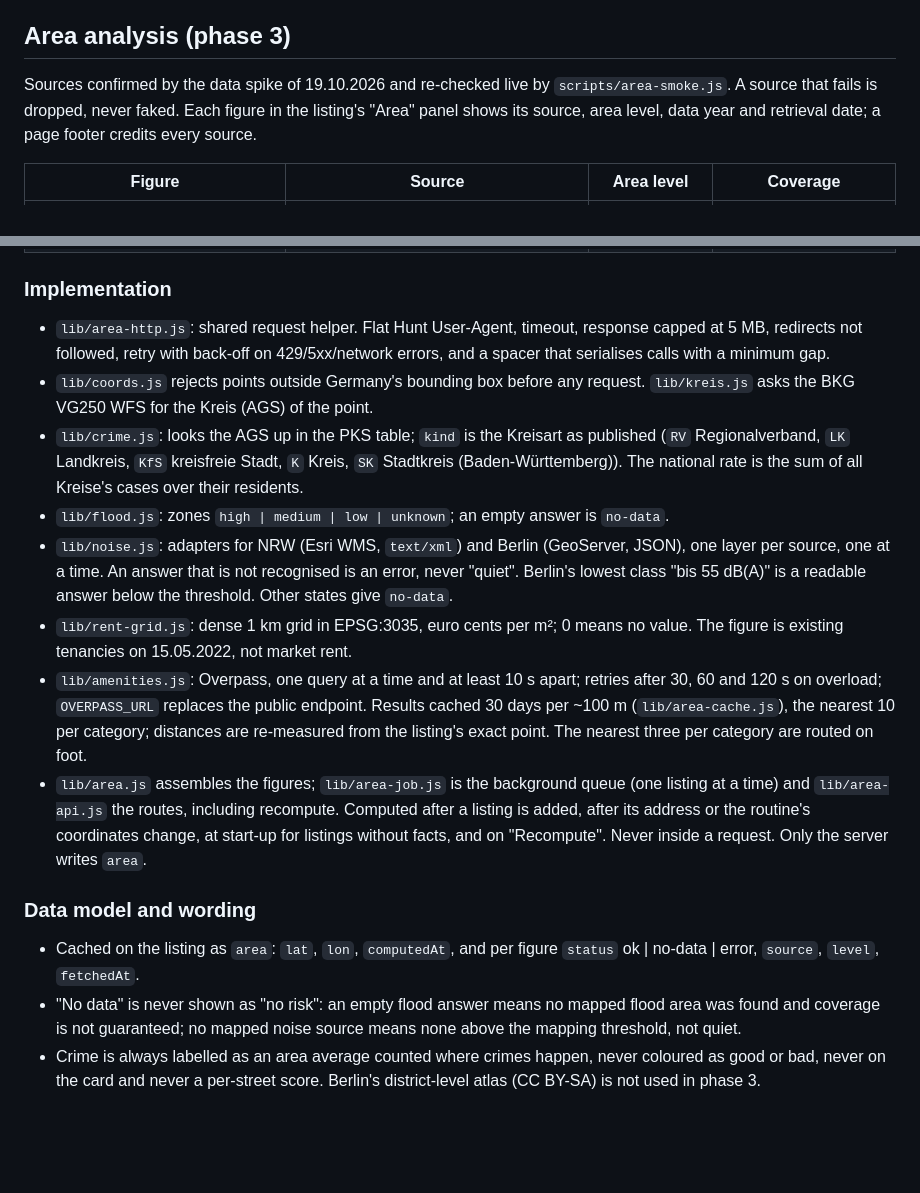
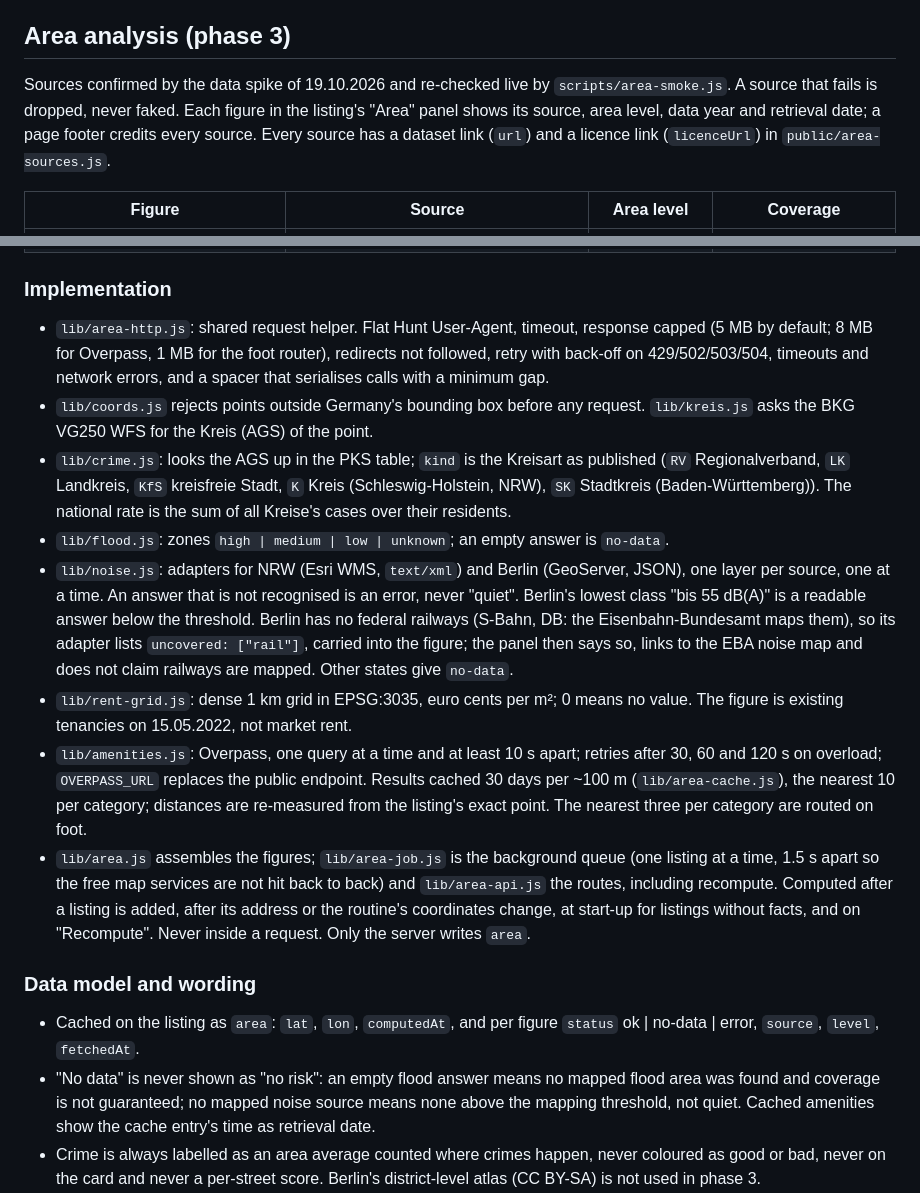
Before and after one commit to DasMehl/flat-hunt, a Markdown page: docs/design.md, 2 parts joined by grey strips. Rendered like a GitHub page; blank space fills up the shorter version.

```diff
--- a/docs/design.md
+++ b/docs/design.md
@@ -97,7 +97,7 @@ Built-in catalogue (`public/redflags.json`, en/de/pt label and reason, a text pa
 
 ## Area analysis (phase 3)
 
-Sources confirmed by the data spike of 19.10.2026 and re-checked live by `scripts/area-smoke.js`. A source that fails is dropped, never faked. Each figure in the listing's "Area" panel shows its source, area level, data year and retrieval date; a page footer credits every source.
+Sources confirmed by the data spike of 19.10.2026 and re-checked live by `scripts/area-smoke.js`. A source that fails is dropped, never faked. Each figure in the listing's "Area" panel shows its source, area level, data year and retrieval date; a page footer credits every source. Every source has a dataset link (`url`) and a licence link (`licenceUrl`) in `public/area-sources.js`.
 
 | Figure | Source | Area level | Coverage |
 |---|---|---|---|
@@ -110,19 +110,19 @@ Sources confirmed by the data spike of 19.10.2026 and re-checked live by `script
 
 ### Implementation
 
-- `lib/area-http.js`: shared request helper. Flat Hunt User-Agent, timeout, response capped at 5 MB, redirects not followed, retry with back-off on 429/5xx/network errors, and a spacer that serialises calls with a minimum gap.
+- `lib/area-http.js`: shared request helper. Flat Hunt User-Agent, timeout, response capped (5 MB by default; 8 MB for Overpass, 1 MB for the foot router), redirects not followed, retry with back-off on 429/502/503/504, timeouts and network errors, and a spacer that serialises calls with a minimum gap.
 - `lib/coords.js` rejects points outside Germany's bounding box before any request. `lib/kreis.js` asks the BKG VG250 WFS for the Kreis (AGS) of the point.
-- `lib/crime.js`: looks the AGS up in the PKS table; `kind` is the Kreisart as published (`RV` Regionalverband, `LK` Landkreis, `KfS` kreisfreie Stadt, `K` Kreis, `SK` Stadtkreis (Baden-Württemberg)). The national rate is the sum of all Kreise's cases over their residents.
+- `lib/crime.js`: looks the AGS up in the PKS table; `kind` is the Kreisart as published (`RV` Regionalverband, `LK` Landkreis, `KfS` kreisfreie Stadt, `K` Kreis (Schleswig-Holstein, NRW), `SK` Stadtkreis (Baden-Württemberg)). The national rate is the sum of all Kreise's cases over their residents.
 - `lib/flood.js`: zones `high | medium | low | unknown`; an empty answer is `no-data`.
-- `lib/noise.js`: adapters for NRW (Esri WMS, `text/xml`) and Berlin (GeoServer, JSON), one layer per source, one at a time. An answer that is not recognised is an error, never "quiet". Berlin's lowest class "bis 55 dB(A)" is a readable answer below the threshold. Other states give `no-data`.
+- `lib/noise.js`: adapters for NRW (Esri WMS, `text/xml`) and Berlin (GeoServer, JSON), one layer per source, one at a time. An answer that is not recognised is an error, never "quiet". Berlin's lowest class "bis 55 dB(A)" is a readable answer below the threshold. Berlin has no federal railways (S-Bahn, DB: the Eisenbahn-Bundesamt maps them), so its adapter lists `uncovered: ["rail"]`, carried into the figure; the panel then says so, links to the EBA noise map and does not claim railways are mapped. Other states give `no-data`.
 - `lib/rent-grid.js`: dense 1 km grid in EPSG:3035, euro cents per m²; 0 means no value. The figure is existing tenancies on 15.05.2022, not market rent.
 - `lib/amenities.js`: Overpass, one query at a time and at least 10 s apart; retries after 30, 60 and 120 s on overload; `OVERPASS_URL` replaces the public endpoint. Results cached 30 days per ~100 m (`lib/area-cache.js`), the nearest 10 per category; distances are re-measured from the listing's exact point. The nearest three per category are routed on foot.
-- `lib/area.js` assembles the figures; `lib/area-job.js` is the background queue (one listing at a time) and `lib/area-api.js` the routes, including recompute. Computed after a listing is added, after its address or the routine's coordinates change, at start-up for listings without facts, and on "Recompute". Never inside a request. Only the server writes `area`.
+- `lib/area.js` assembles the figures; `lib/area-job.js` is the background queue (one listing at a time, 1.5 s apart so the free map services are not hit back to back) and `lib/area-api.js` the routes, including recompute. Computed after a listing is added, after its address or the routine's coordinates change, at start-up for listings without facts, and on "Recompute". Never inside a request. Only the server writes `area`.
 
 ### Data model and wording
 
 - Cached on the listing as `area`: `lat`, `lon`, `computedAt`, and per figure `status` ok | no-data | error, `source`, `level`, `fetchedAt`.
-- "No data" is never shown as "no risk": an empty flood answer means no mapped flood area was found and coverage is not guaranteed; no mapped noise source means none above the mapping threshold, not quiet.
+- "No data" is never shown as "no risk": an empty flood answer means no mapped flood area was found and coverage is not guaranteed; no mapped noise source means none above the mapping threshold, not quiet. Cached amenities show the cache entry's time as retrieval date.
 - Crime is always labelled as an area average counted where crimes happen, never coloured as good or bad, never on the card and never a per-street score. Berlin's district-level atlas (CC BY-SA) is not used in phase 3.
 - The `area` rating key gets an estimate: 10 × the mean walking points over six groups (transit, supermarket, pharmacy, doctor, kindergarten or school, park or playground; ≤ 5 min 1, ≤ 10 0.75, ≤ 15 0.5, ≤ 20 0.25), minus flood (HQhäufig 3, HQ100 2, HQextrem 0.5, unknown class 0.5), noise (≥ 70 dB 2, ≥ 65 1.5, ≥ 60 1, ≥ 55 0.5) and crime (≥ 1.5 × national 1, ≥ 1.2 × 0.5), rounded and clamped to 0–10; the tooltip shows the formula and the listing's numbers. Figures with no data or an error deduct nothing.
 - The static files are produced by `scripts/area-data.js` from the official downloads and carry source, licence, attribution and generation date.
```
Also changed, not shown: README.md (+2 -2 lines).
